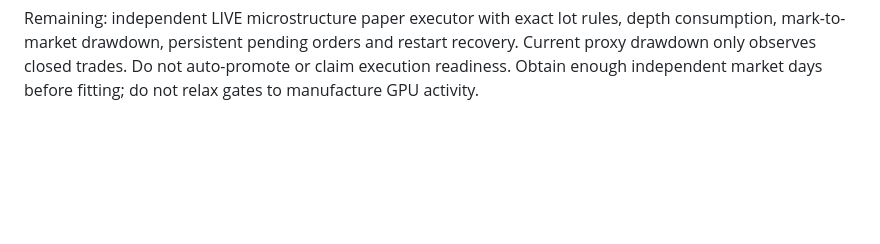
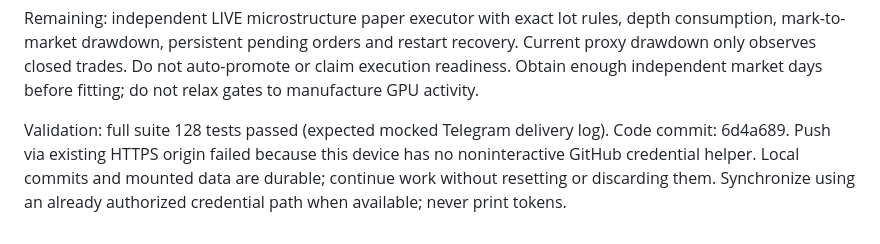
Before and after one commit to fermiums22/cripto_staff, a Markdown page: docs/BRAIN-EVIDENCE-HANDOFF.md, the part around the change. GitHub-like rendering; blank space fills up the shorter version.

Commit message:
Record microstructure validation and repository synchronization status

```diff
--- a/docs/BRAIN-EVIDENCE-HANDOFF.md
+++ b/docs/BRAIN-EVIDENCE-HANDOFF.md
@@ -118,3 +118,9 @@ depth consumption, mark-to-market drawdown, persistent pending orders and
 restart recovery. Current proxy drawdown only observes closed trades. Do not
 auto-promote or claim execution readiness. Obtain enough independent market
 days before fitting; do not relax gates to manufacture GPU activity.
+
+Validation: full suite 128 tests passed (expected mocked Telegram delivery log).
+Code commit: 6d4a689. Push via existing HTTPS origin failed because this device
+has no noninteractive GitHub credential helper. Local commits and mounted data
+are durable; continue work without resetting or discarding them. Synchronize
+using an already authorized credential path when available; never print tokens.
```
